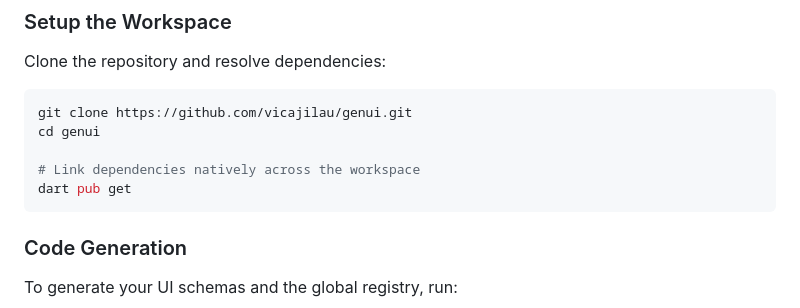
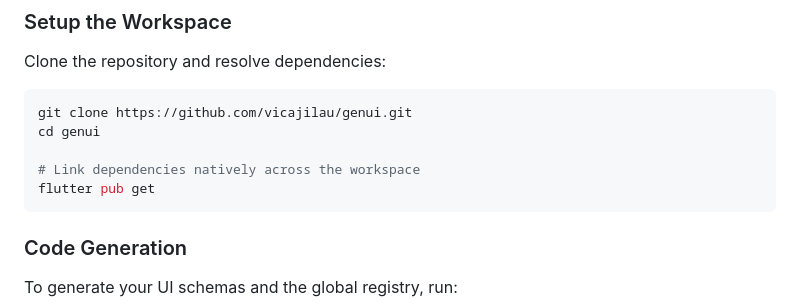
Before and after one commit to vicajilau/genui, a Markdown page: README.md, the part around the change. GitHub-like rendering.

Commit message:
docs: update README to use 'flutter pub get' for dependency installation

````diff
--- a/README.md
+++ b/README.md
@@ -61,7 +61,7 @@ git clone https://github.com/vicajilau/genui.git
 cd genui
 
 # Link dependencies natively across the workspace
-dart pub get
+flutter pub get
 ```
 
 ### Code Generation
````
